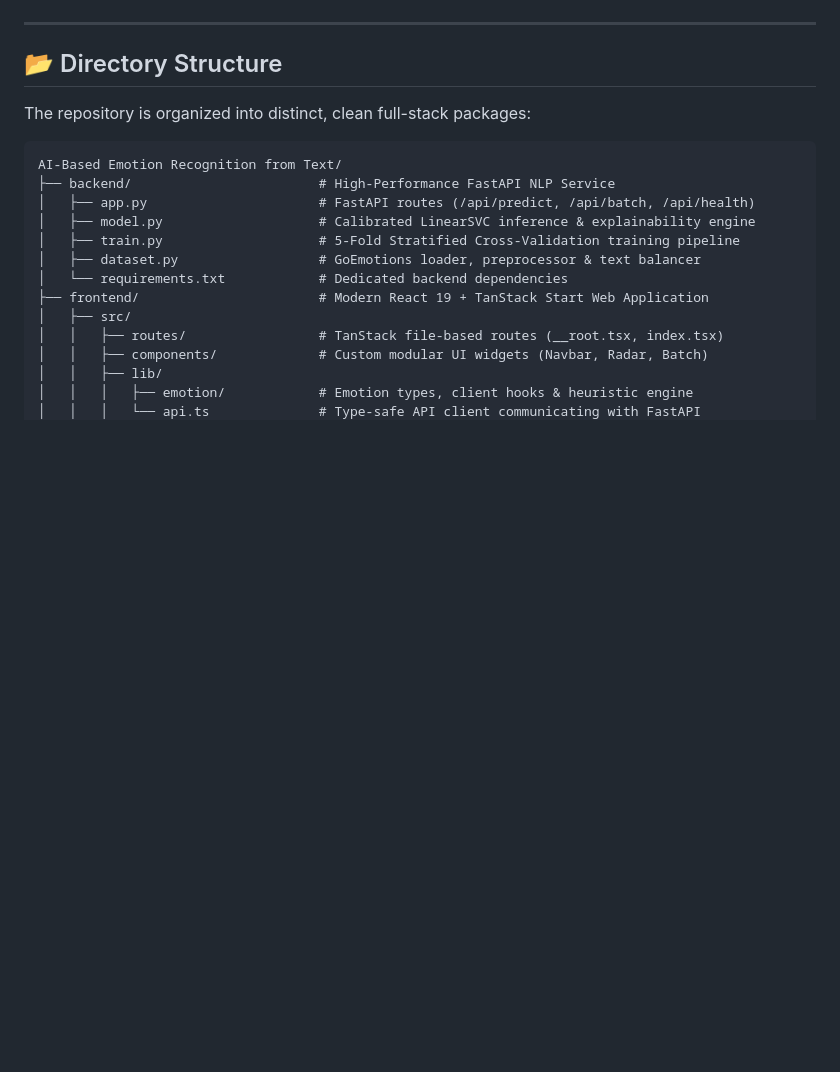
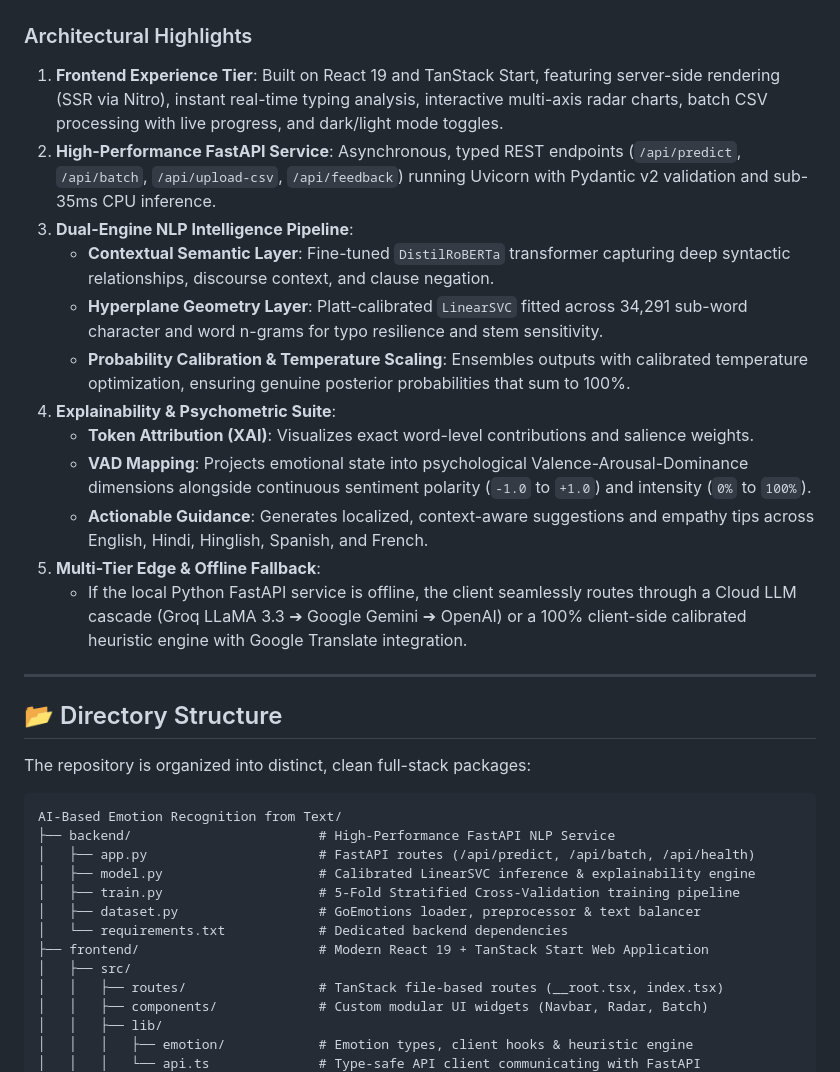
Before and after one commit to Sumit2003-dev/AI-Based-Emotion-Recognition-from-Text, a Markdown page: README.md, the part around one of its changes. Drawn GitHub-style; blank space fills up the shorter version.

````diff
--- a/README.md
+++ b/README.md
@@ -78,6 +89,20 @@ graph TD
     end
 ```
 
+### Architectural Highlights
+
+1. **Frontend Experience Tier**: Built on React 19 and TanStack Start, featuring server-side rendering (SSR via Nitro), instant real-time typing analysis, interactive multi-axis radar charts, batch CSV processing with live progress, and dark/light mode toggles.
+2. **High-Performance FastAPI Service**: Asynchronous, typed REST endpoints (`/api/predict`, `/api/batch`, `/api/upload-csv`, `/api/feedback`) running Uvicorn with Pydantic v2 validation and sub-35ms CPU inference.
+3. **Dual-Engine NLP Intelligence Pipeline**:
+   - **Contextual Semantic Layer**: Fine-tuned `DistilRoBERTa` transformer capturing deep syntactic relationships, discourse context, and clause negation.
+   - **Hyperplane Geometry Layer**: Platt-calibrated `LinearSVC` fitted across 34,291 sub-word character and word n-grams for typo resilience and stem sensitivity.
+   - **Probability Calibration & Temperature Scaling**: Ensembles outputs with calibrated temperature optimization, ensuring genuine posterior probabilities that sum to 100%.
+4. **Explainability & Psychometric Suite**:
+   - **Token Attribution (XAI)**: Visualizes exact word-level contributions and salience weights.
+   - **VAD Mapping**: Projects emotional state into psychological Valence-Arousal-Dominance dimensions alongside continuous sentiment polarity (`-1.0` to `+1.0`) and intensity (`0%` to `100%`).
+   - **Actionable Guidance**: Generates localized, context-aware suggestions and empathy tips across English, Hindi, Hinglish, Spanish, and French.
+5. **Multi-Tier Edge & Offline Fallback**:
+   - If the local Python FastAPI service is offline, the client seamlessly routes through a Cloud LLM cascade (Groq LLaMA 3.3 ➔ Google Gemini ➔ OpenAI) or a 100% client-side calibrated heuristic engine with Google Translate integration.
 
 ---
 
````
Also changed, not shown: other parts of README.md (+24 -13 lines), docs/system_architecture.png (added).
